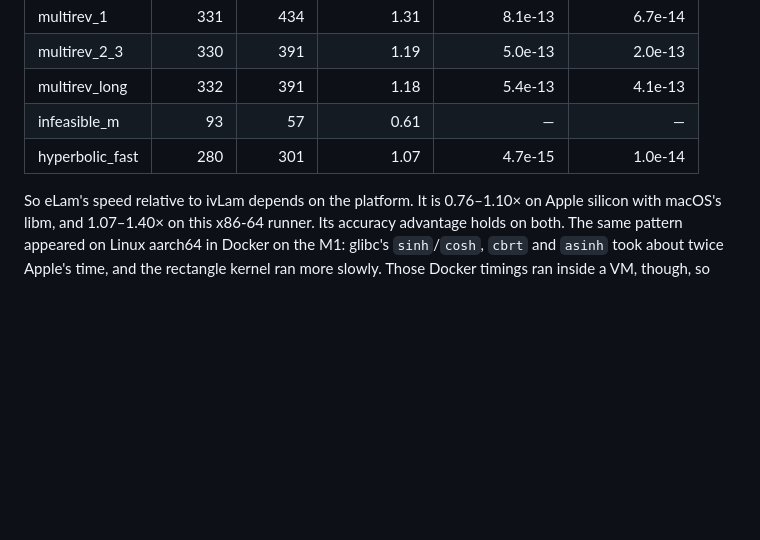
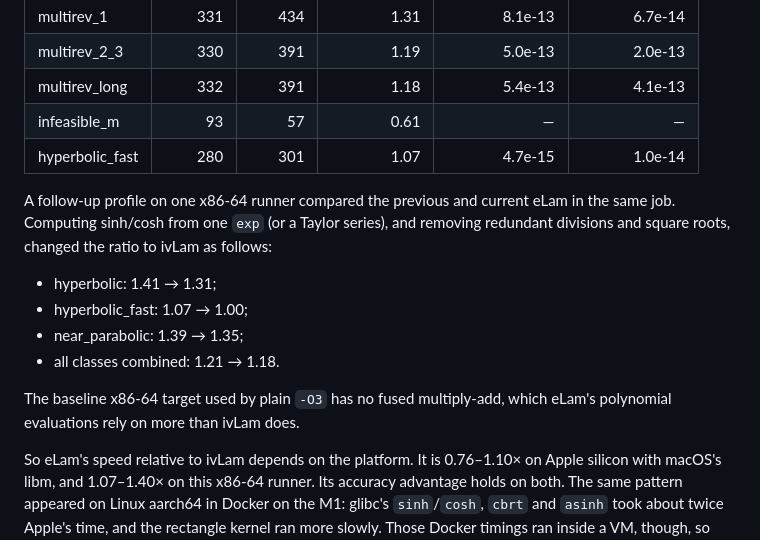
Before and after one commit to Ossama-Abdelkhalik-Lab/EXCALI, a Markdown page: docs/VALIDATION.md, the part around the change. Drawn GitHub-style; blank space fills up the shorter version.

Commit message:
Validation: same-runner x86-64 before/after for the one-exp sinh/cosh change

```diff
--- a/docs/VALIDATION.md
+++ b/docs/VALIDATION.md
@@ -184,4 +184,12 @@ The comparison repository's `native` workflow runs `benchmark_mixed` (2,000 case
 | infeasible_m | 93 | 57 | 0.61 | — | — |
 | hyperbolic_fast | 280 | 301 | 1.07 | 4.7e-15 | 1.0e-14 |
 
+A follow-up profile on one x86-64 runner compared the previous and current eLam in the same job. Computing sinh/cosh from one `exp` (or a Taylor series), and removing redundant divisions and square roots, changed the ratio to ivLam as follows:
+- hyperbolic: 1.41 → 1.31;
+- hyperbolic_fast: 1.07 → 1.00;
+- near_parabolic: 1.39 → 1.35;
+- all classes combined: 1.21 → 1.18.
+
+The baseline x86-64 target used by plain `-O3` has no fused multiply-add, which eLam's polynomial evaluations rely on more than ivLam does.
+
 So eLam's speed relative to ivLam depends on the platform. It is 0.76–1.10× on Apple silicon with macOS's libm, and 1.07–1.40× on this x86-64 runner. Its accuracy advantage holds on both. The same pattern appeared on Linux aarch64 in Docker on the M1: glibc's `sinh`/`cosh`, `cbrt` and `asinh` took about twice Apple's time, and the rectangle kernel ran more slowly. Those Docker timings ran inside a VM, though, so they are only indicative.
```
